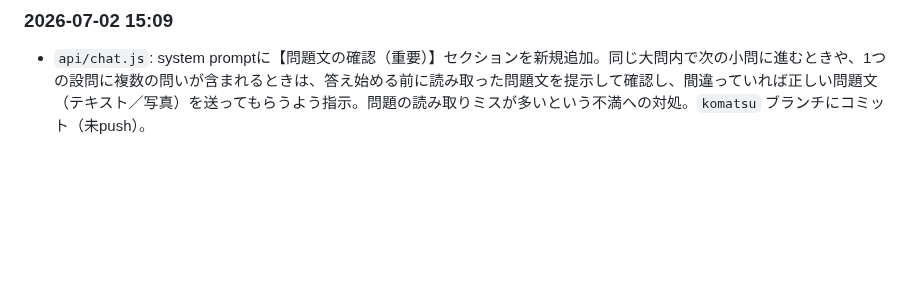
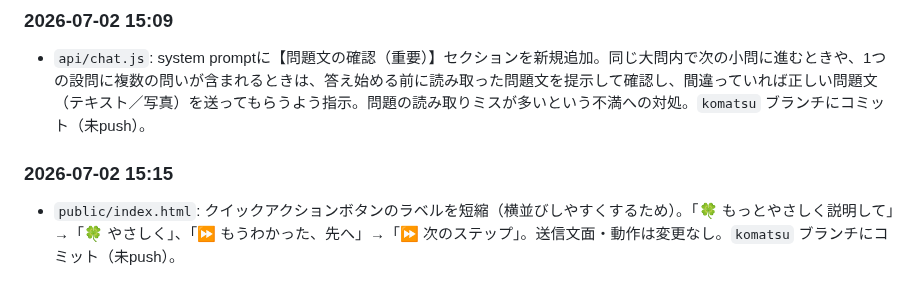
Before and after one commit to shodai840/juku-ai-chat, a Markdown page: model_notes.md, the part around the change. GitHub-like rendering; blank space fills up the shorter version.

Commit message:
model_notes.mdに変更履歴を追記（ボタンラベル短縮）

```diff
--- a/model_notes.md
+++ b/model_notes.md
@@ -176,3 +176,6 @@ push後、1〜2分でVercelに反映。動作確認するときはブラウザ
 
 ### 2026-07-02 15:09
 - `api/chat.js`: system promptに【問題文の確認（重要）】セクションを新規追加。同じ大問内で次の小問に進むときや、1つの設問に複数の問いが含まれるときは、答え始める前に読み取った問題文を提示して確認し、間違っていれば正しい問題文（テキスト／写真）を送ってもらうよう指示。問題の読み取りミスが多いという不満への対処。`komatsu` ブランチにコミット（未push）。
+
+### 2026-07-02 15:15
+- `public/index.html`: クイックアクションボタンのラベルを短縮（横並びしやすくするため）。「🍀 もっとやさしく説明して」→「🍀 やさしく」、「⏩ もうわかった、先へ」→「⏩ 次のステップ」。送信文面・動作は変更なし。`komatsu` ブランチにコミット（未push）。
```
